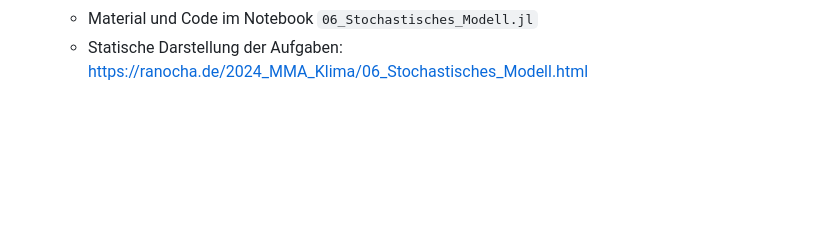
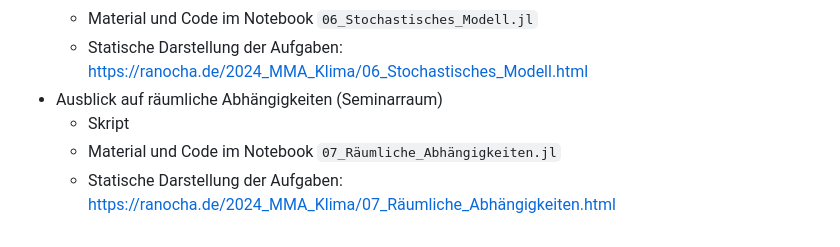
Before and after one commit to ranocha/2024_MMA_Klima, a Markdown page: README.md, the part around the change. Rendered like a GitHub page; blank space fills up the shorter version.

Commit message:
spatial dimensions

```diff
--- a/README.md
+++ b/README.md
@@ -72,3 +72,7 @@ ausgewählt werden können.
     - Skript
     - Material und Code im Notebook `06_Stochastisches_Modell.jl`
     - Statische Darstellung der Aufgaben: https://ranocha.de/2024_MMA_Klima/06_Stochastisches_Modell.html
+- Ausblick auf räumliche Abhängigkeiten (Seminarraum)
+    - Skript
+    - Material und Code im Notebook `07_Räumliche_Abhängigkeiten.jl`
+    - Statische Darstellung der Aufgaben: https://ranocha.de/2024_MMA_Klima/07_Räumliche_Abhängigkeiten.html
```
